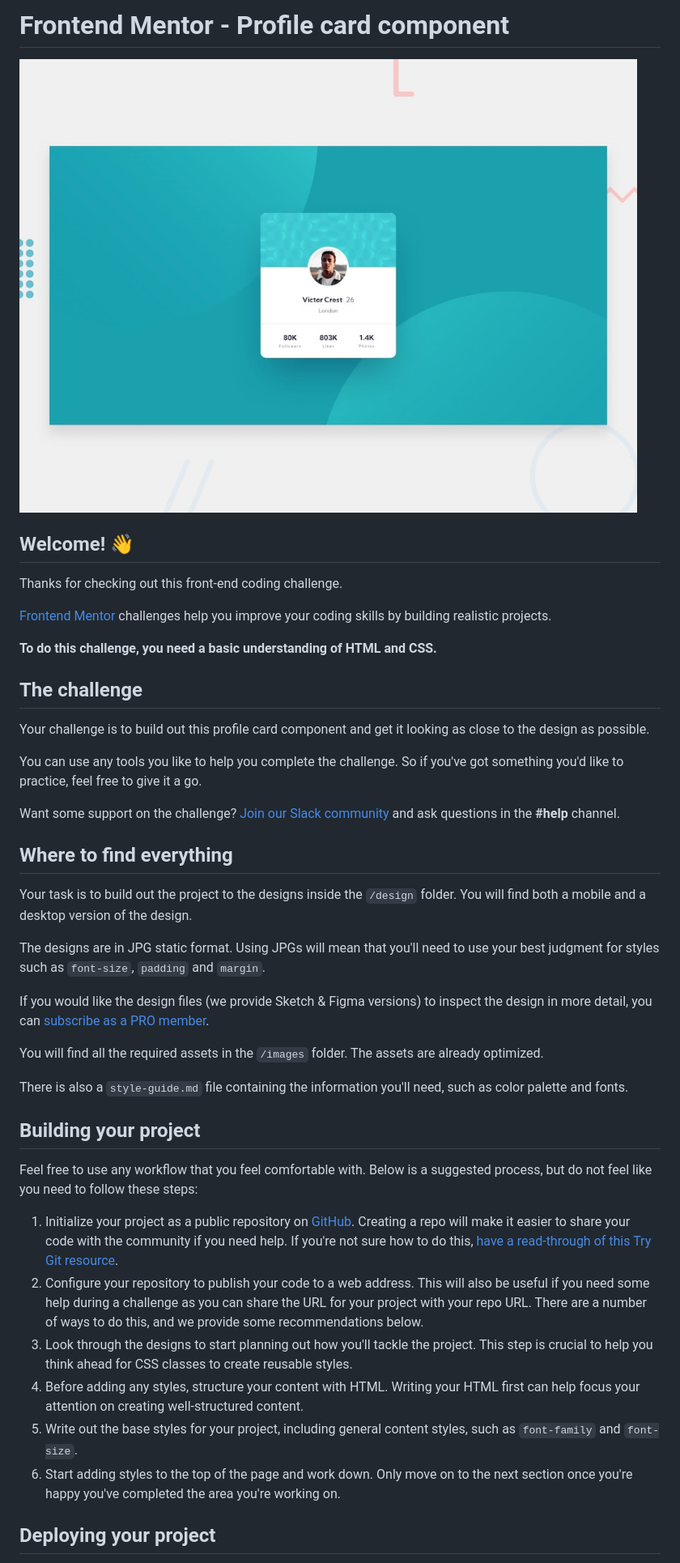
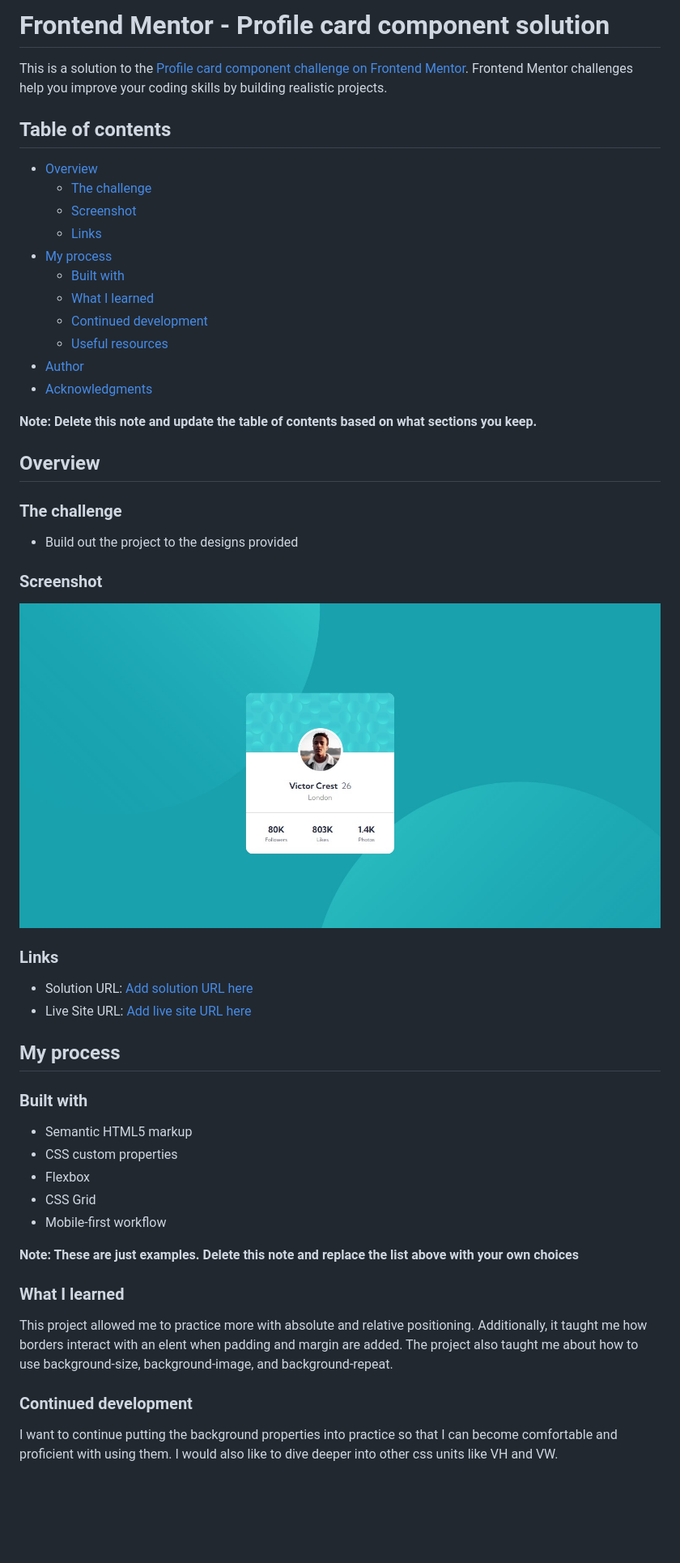
Before and after one commit to Moses2308/profile-card, a Markdown page: README.md, the part around the change printed below. Shown: that part at 81% size. Rendered like a GitHub page; pictures changed too: images/Screenshot 2023-07-12 123001.jpg (added); blank space fills up the shorter version.

```diff
--- a/README.md
+++ b/README.md
@@ -1,45 +1,56 @@
-# Frontend Mentor - Profile card component
+# Frontend Mentor - Profile card component solution
 
-![Design preview for the Profile card component coding challenge](./design/desktop-preview.jpg)
+This is a solution to the [Profile card component challenge on Frontend Mentor](https://www.frontendmentor.io/challenges/profile-card-component-cfArpWshJ). Frontend Mentor challenges help you improve your coding skills by building realistic projects.
 
-## Welcome! 👋
+## Table of contents
 
-Thanks for checking out this front-end coding challenge.
+- [Overview](#overview)
+  - [The challenge](#the-challenge)
+  - [Screenshot](#screenshot)
+  - [Links](#links)
+- [My process](#my-process)
+  - [Built with](#built-with)
+  - [What I learned](#what-i-learned)
+  - [Continued development](#continued-development)
+  - [Useful resources](#useful-resources)
+- [Author](#author)
+- [Acknowledgments](#acknowledgments)
 
-[Frontend Mentor](https://www.frontendmentor.io) challenges help you improve your coding skills by building realistic projects.
+**Note: Delete this note and update the table of contents based on what sections you keep.**
 
-**To do this challenge, you need a basic understanding of HTML and CSS.**
+## Overview
 
-## The challenge
+### The challenge
 
-Your challenge is to build out this profile card component and get it looking as close to the design as possible.
+- Build out the project to the designs provided
 
-You can use any tools you like to help you complete the challenge. So if you've got something you'd like to practice, feel free to give it a go.
+### Screenshot
 
-Want some support on the challenge? [Join our Slack community](https://www.frontendmentor.io/slack) and ask questions in the **#help** channel.
+![](images/Screenshot%202023-07-12%20123001.jpg)
 
-## Where to find everything
+### Links
 
-Your task is to build out the project to the designs inside the `/design` folder. You will find both a mobile and a desktop version of the design.
+- Solution URL: [Add solution URL here](https://your-solution-url.com)
+- Live Site URL: [Add live site URL here](https://your-live-site-url.com)
 
-The designs are in JPG static format. Using JPGs will mean that you'll need to use your best judgment for styles such as `font-size`, `padding` and `margin`.
+## My process
 
-If you would like the design files (we provide Sketch & Figma versions) to inspect the design in more detail, you can [subscribe as a PRO member](https://www.frontendmentor.io/pro).
+### Built with
 
-You will find all the required assets in the `/images` folder. The assets are already optimized.
+- Semantic HTML5 markup
+- CSS custom properties
+- Flexbox
+- CSS Grid
+- Mobile-first workflow
 
-There is also a `style-guide.md` file containing the information you'll need, such as color palette and fonts.
+**Note: These are just examples. Delete this note and replace the list above with your own choices**
 
-## Building your project
+### What I learned
 
-Feel free to use any workflow that you feel comfortable with. Below is a suggested process, but do not feel like you need to follow these steps:
+This project allowed me to practice more with absolute and relative positioning. Additionally, it taught me how borders interact with an elent when padding and margin are added.
+The project also taught me about how to use background-size, background-image, and background-repeat.
 
-1. Initialize your project as a public repository on [GitHub](https://github.com/). Creating a repo will make it easier to share your code with the community if you need help. If you're not sure how to do this, [have a read-through of this Try Git resource](https://try.github.io/).
-2. Configure your repository to publish your code to a web address. This will also be useful if you need some help during a challenge as you can share the URL for your project with your repo URL. There are a number of ways to do this, and we provide some recommendations below.
-3. Look through the designs to start planning out how you'll tackle the project. This step is crucial to help you think ahead for CSS classes to create reusable styles.
-4. Before adding any styles, structure your content with HTML. Writing your HTML first can help focus your attention on creating well-structured content.
-5. Write out the base styles for your project, including general content styles, such as `font-family` and `font-size`.
-6. Start adding styles to the top of the page and work down. Only move on to the next section once you're happy you've completed the area you're working on.
+### Continued development
 
-## Deploying your project
+I want to continue putting the background properties into practice so that I can become comfortable and proficient with using them. I would also like to dive deeper into other css units like VH and VW.
 
```
Also changed, not shown: other parts of README.md (+8 -37 lines), README-template.md (deleted, +0 -108 lines).
